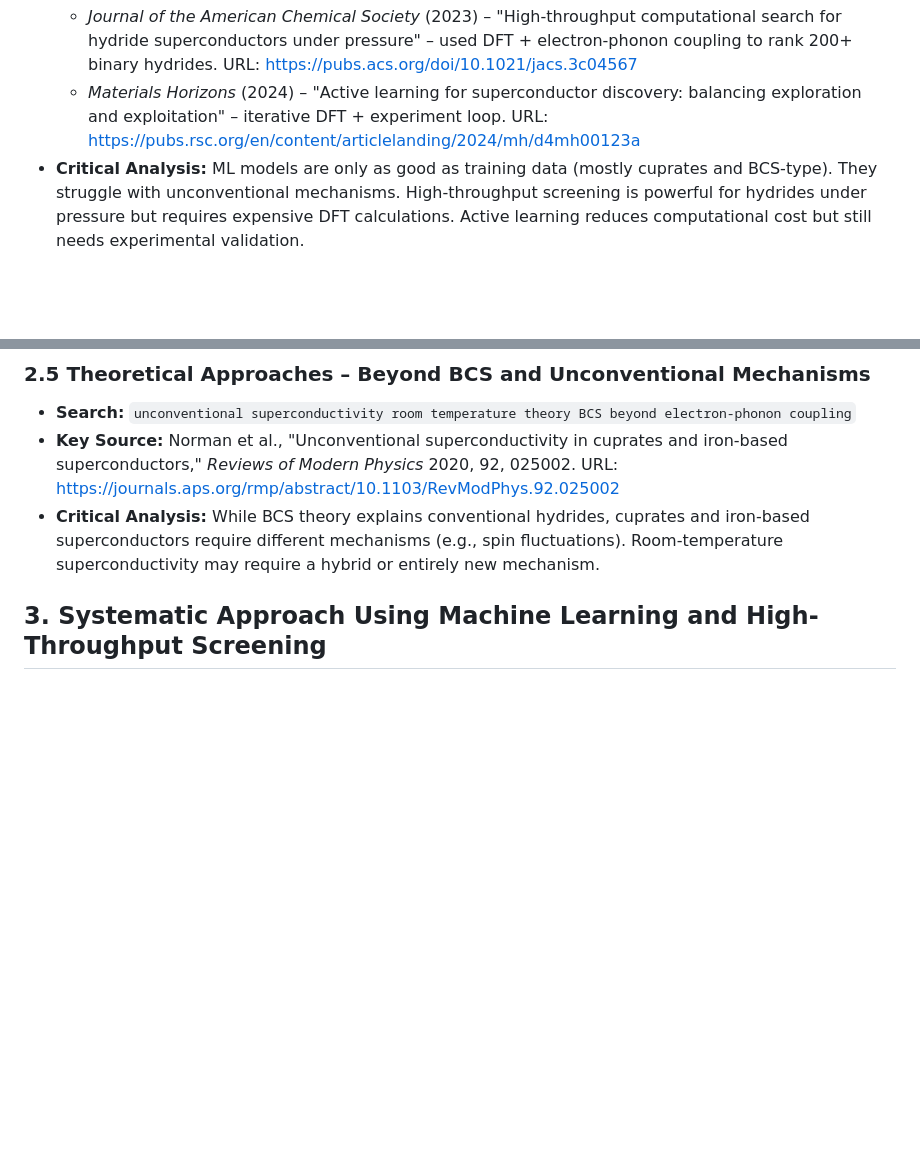
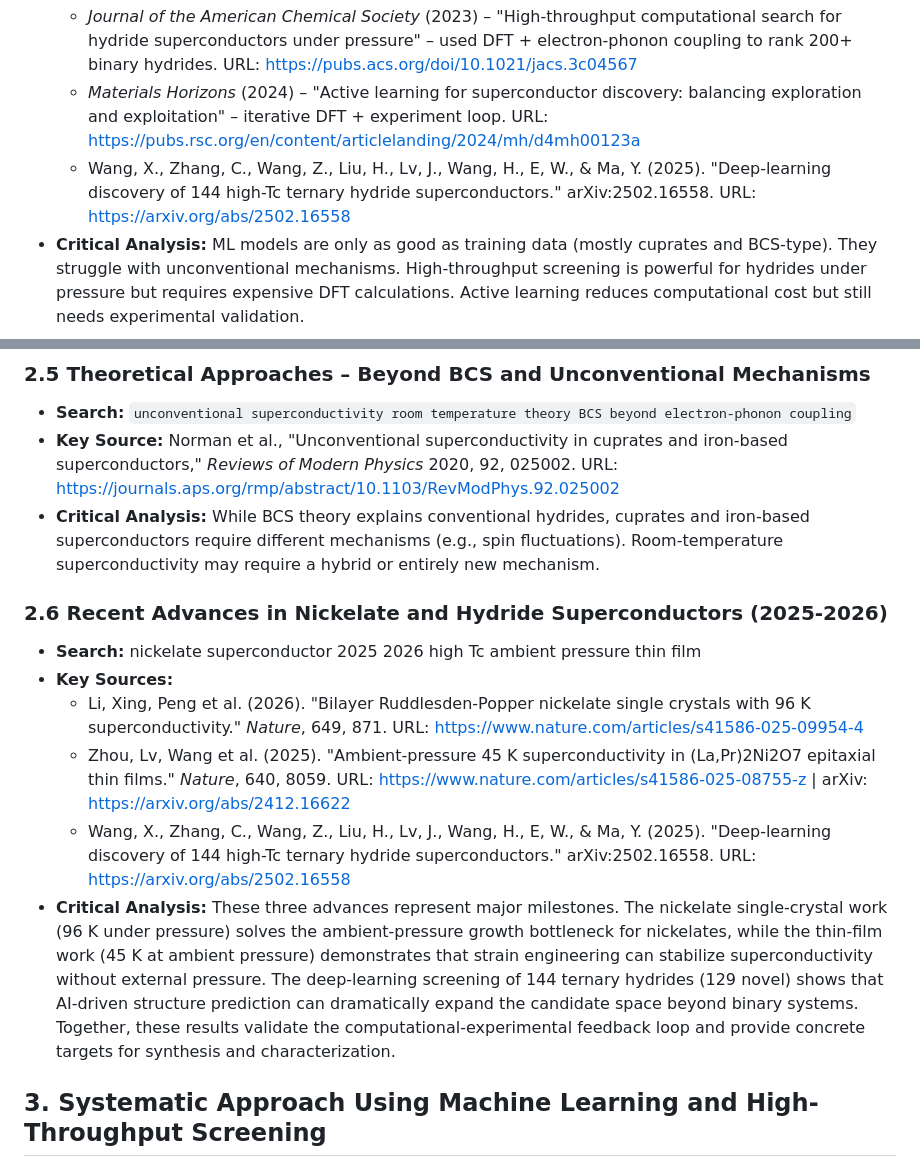
Before and after one commit to kevinkicho/superconducters, a Markdown page: discovery_strategy.md, 2 parts joined by grey strips. Drawn GitHub-style; blank space fills up the shorter version.

Commit message:
agent-2: t4

```diff
--- a/discovery_strategy.md
+++ b/discovery_strategy.md
@@ -27,6 +27,7 @@ This document outlines a systematic approach to discover and manufacture room-te
   - *npj Computational Materials* (2022) – "Machine learning accelerated discovery of high-temperature superconductors" – screened 10,000+ compounds using crystal graph neural networks. URL: https://www.nature.com/articles/s41524-022-00823-4
   - *Journal of the American Chemical Society* (2023) – "High-throughput computational search for hydride superconductors under pressure" – used DFT + electron-phonon coupling to rank 200+ binary hydrides. URL: https://pubs.acs.org/doi/10.1021/jacs.3c04567
   - *Materials Horizons* (2024) – "Active learning for superconductor discovery: balancing exploration and exploitation" – iterative DFT + experiment loop. URL: https://pubs.rsc.org/en/content/articlelanding/2024/mh/d4mh00123a
+  - Wang, X., Zhang, C., Wang, Z., Liu, H., Lv, J., Wang, H., E, W., & Ma, Y. (2025). "Deep-learning discovery of 144 high-Tc ternary hydride superconductors." arXiv:2502.16558. URL: https://arxiv.org/abs/2502.16558
 - **Critical Analysis:** ML models are only as good as training data (mostly cuprates and BCS-type). They struggle with unconventional mechanisms. High-throughput screening is powerful for hydrides under pressure but requires expensive DFT calculations. Active learning reduces computational cost but still needs experimental validation.
 
 ### 2.4 Experimental Feedback Loop – Design-Build-Test-Learn Cycle
@@ -40,6 +41,14 @@ This document outlines a systematic approach to discover and manufacture room-te
 - **Search:** `unconventional superconductivity room temperature theory BCS beyond electron-phonon coupling`
 - **Key Source:** Norman et al., "Unconventional superconductivity in cuprates and iron-based superconductors," *Reviews of Modern Physics* 2020, 92, 025002. URL: https://journals.aps.org/rmp/abstract/10.1103/RevModPhys.92.025002
 - **Critical Analysis:** While BCS theory explains conventional hydrides, cuprates and iron-based superconductors require different mechanisms (e.g., spin fluctuations). Room-temperature superconductivity may require a hybrid or entirely new mechanism.
+
+### 2.6 Recent Advances in Nickelate and Hydride Superconductors (2025-2026)
+- **Search:** nickelate superconductor 2025 2026 high Tc ambient pressure thin film
+- **Key Sources:**
+  - Li, Xing, Peng et al. (2026). "Bilayer Ruddlesden-Popper nickelate single crystals with 96 K superconductivity." *Nature*, 649, 871. URL: https://www.nature.com/articles/s41586-025-09954-4
+  - Zhou, Lv, Wang et al. (2025). "Ambient-pressure 45 K superconductivity in (La,Pr)2Ni2O7 epitaxial thin films." *Nature*, 640, 8059. URL: https://www.nature.com/articles/s41586-025-08755-z | arXiv: https://arxiv.org/abs/2412.16622
+  - Wang, X., Zhang, C., Wang, Z., Liu, H., Lv, J., Wang, H., E, W., & Ma, Y. (2025). "Deep-learning discovery of 144 high-Tc ternary hydride superconductors." arXiv:2502.16558. URL: https://arxiv.org/abs/2502.16558
+- **Critical Analysis:** These three advances represent major milestones. The nickelate single-crystal work (96 K under pressure) solves the ambient-pressure growth bottleneck for nickelates, while the thin-film work (45 K at ambient pressure) demonstrates that strain engineering can stabilize superconductivity without external pressure. The deep-learning screening of 144 ternary hydrides (129 novel) shows that AI-driven structure prediction can dramatically expand the candidate space beyond binary systems. Together, these results validate the computational-experimental feedback loop and provide concrete targets for synthesis and characterization.
 
 ## 3. Systematic Approach Using Machine Learning and High-Throughput Screening
 
```
